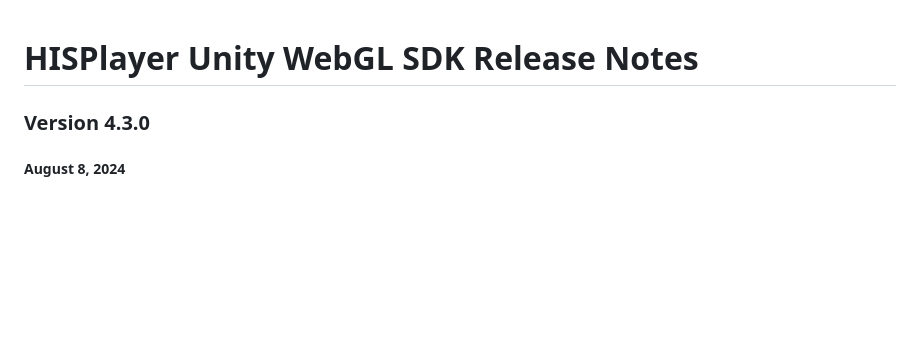
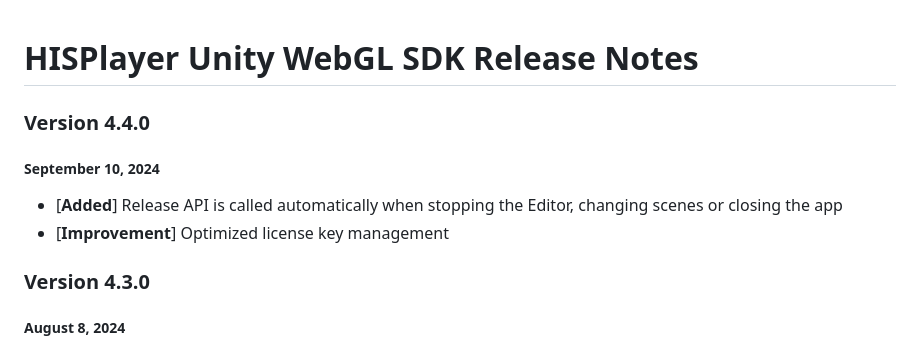
Before and after one commit to HISPlayer/UnityWebGL-SDK, a Markdown page: releases.md, the part around the change. GitHub-like rendering; blank space fills up the shorter version.

```diff
--- a/releases.md
+++ b/releases.md
@@ -1,4 +1,9 @@
 # HISPlayer Unity WebGL SDK Release Notes
+
+### Version 4.4.0
+##### September 10, 2024
+- [**Added**] Release API is called automatically when stopping the Editor, changing scenes or closing the app
+- [**Improvement**] Optimized license key management
 
 ### Version 4.3.0
 ##### August 8, 2024
```
